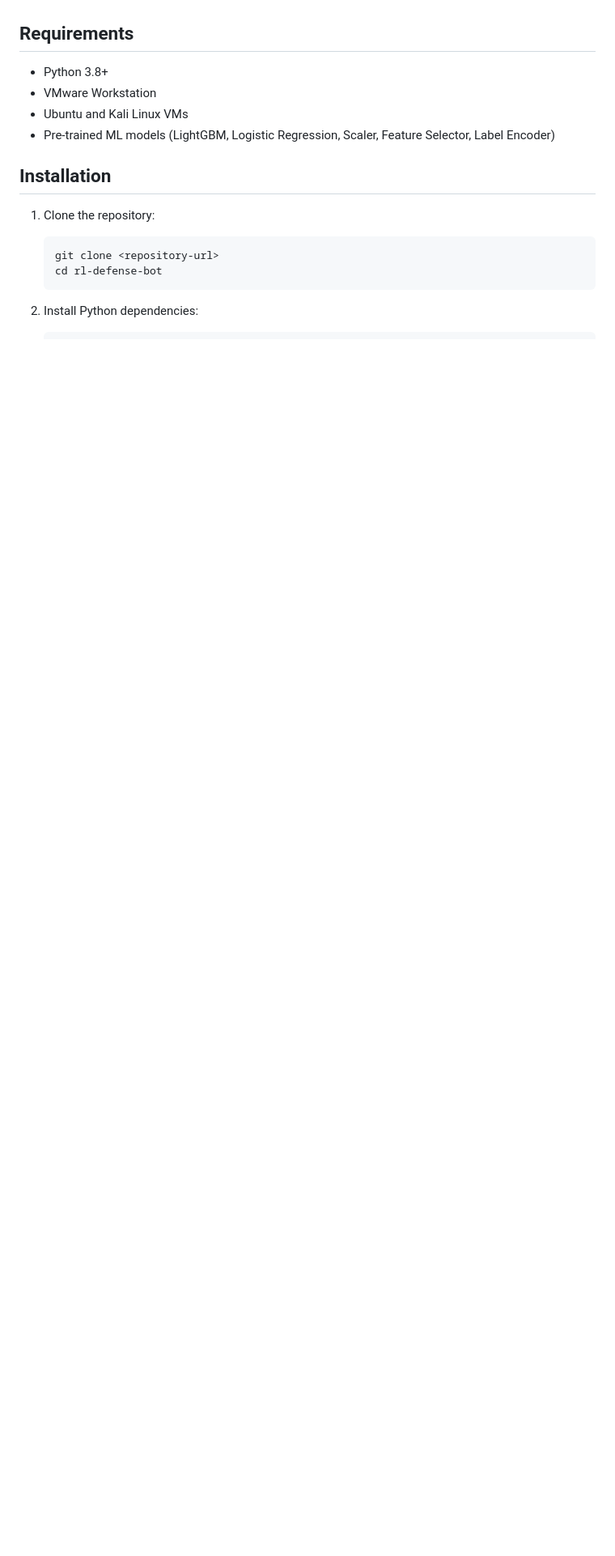
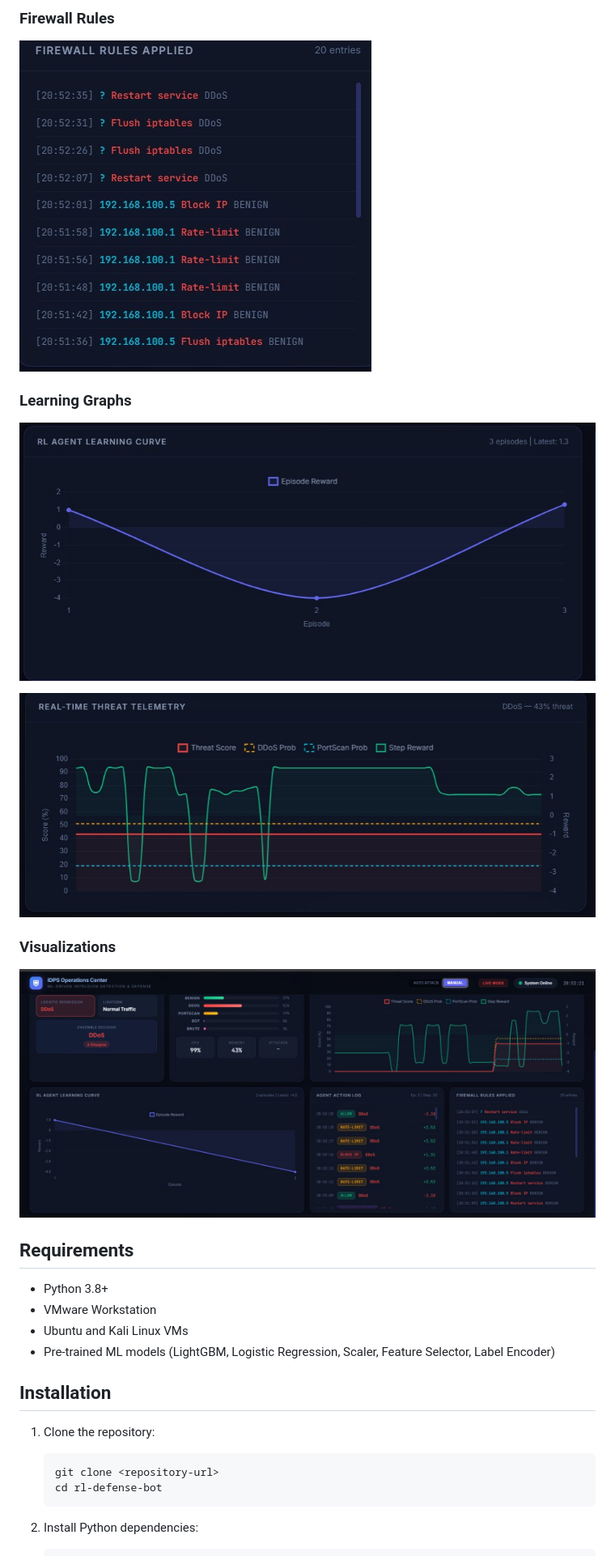
Before and after one commit to yuvashree031/RL-Network-Defense-Bot, a Markdown page: README.md, the part around one of its changes. Shown at 81% size. GitHub-like rendering; blank space fills up the shorter version.

```diff
--- a/README.md
+++ b/README.md
@@ -33,3 +48,13 @@ The system consists of several key components:
+### Firewall Rules
+![Firewall Rules](Project%20Screenshots/firewall_rules.jpeg)
+
+### Learning Graphs
+![Graph 1](Project%20Screenshots/Graph1.jpeg)
+
+![Graph 2](Project%20Screenshots/Graph2.jpeg)
+
+### Visualizations
+![Visuals](Project%20Screenshots/visuals.jpeg)
 
 ## Requirements
 
```
Also changed, not shown: other parts of README.md (+16 -31 lines).
